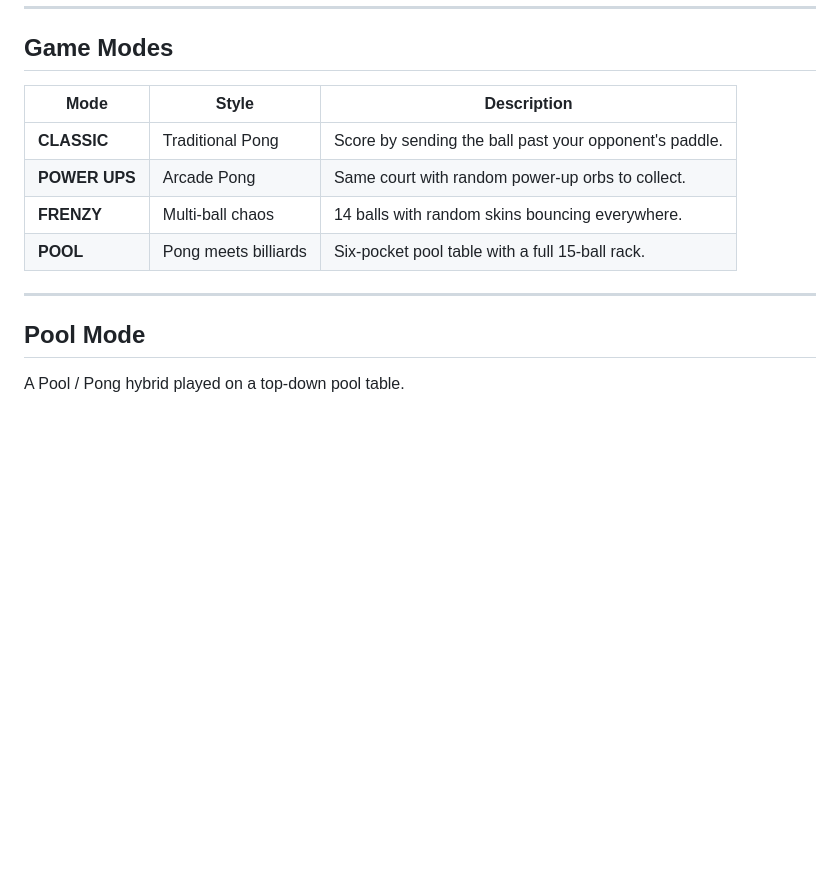
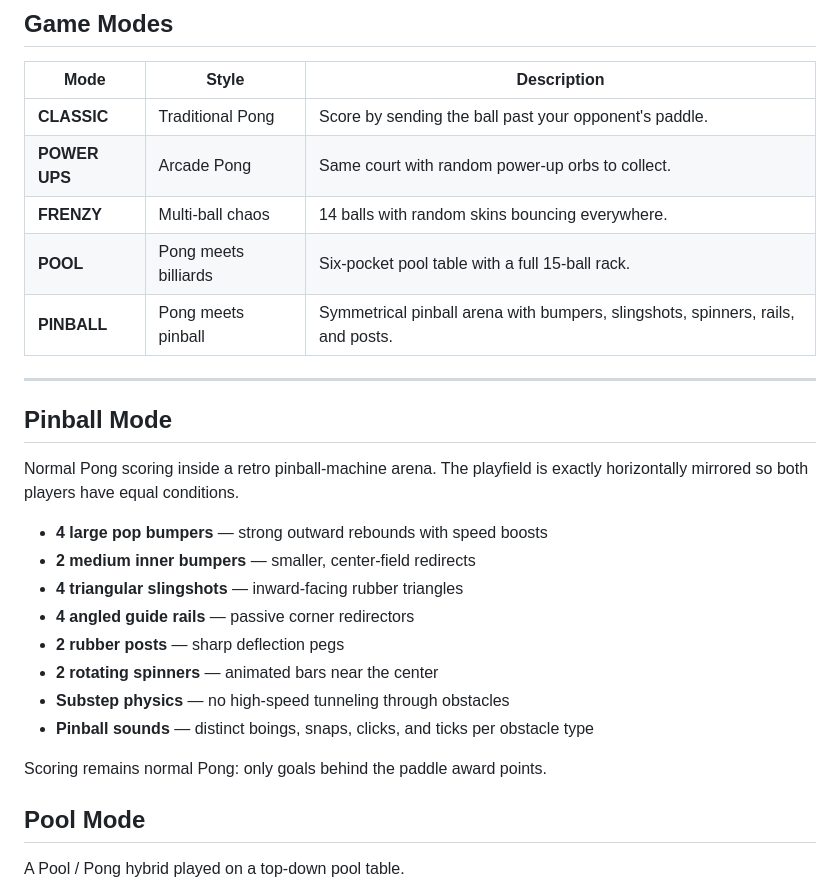
Before and after one commit to amartono/random-pong-test, a Markdown page: README.md, the part around the change. Drawn GitHub-style; blank space fills up the shorter version.

Commit message:
Update README with PINBALL mode documentation

```diff
--- a/README.md
+++ b/README.md
@@ -35,8 +35,24 @@ First to 11 points, win by 2.
 | **POWER UPS** | Arcade Pong | Same court with random power-up orbs to collect. |
 | **FRENZY** | Multi-ball chaos | 14 balls with random skins bouncing everywhere. |
 | **POOL** | Pong meets billiards | Six-pocket pool table with a full 15-ball rack. |
+| **PINBALL** | Pong meets pinball | Symmetrical pinball arena with bumpers, slingshots, spinners, rails, and posts. |
 
 ---
+
+## Pinball Mode
+
+Normal Pong scoring inside a retro pinball-machine arena. The playfield is exactly horizontally mirrored so both players have equal conditions.
+
+- **4 large pop bumpers** — strong outward rebounds with speed boosts
+- **2 medium inner bumpers** — smaller, center-field redirects
+- **4 triangular slingshots** — inward-facing rubber triangles
+- **4 angled guide rails** — passive corner redirectors
+- **2 rubber posts** — sharp deflection pegs
+- **2 rotating spinners** — animated bars near the center
+- **Substep physics** — no high-speed tunneling through obstacles
+- **Pinball sounds** — distinct boings, snaps, clicks, and ticks per obstacle type
+
+Scoring remains normal Pong: only goals behind the paddle award points.
 
 ## Pool Mode
 
```
